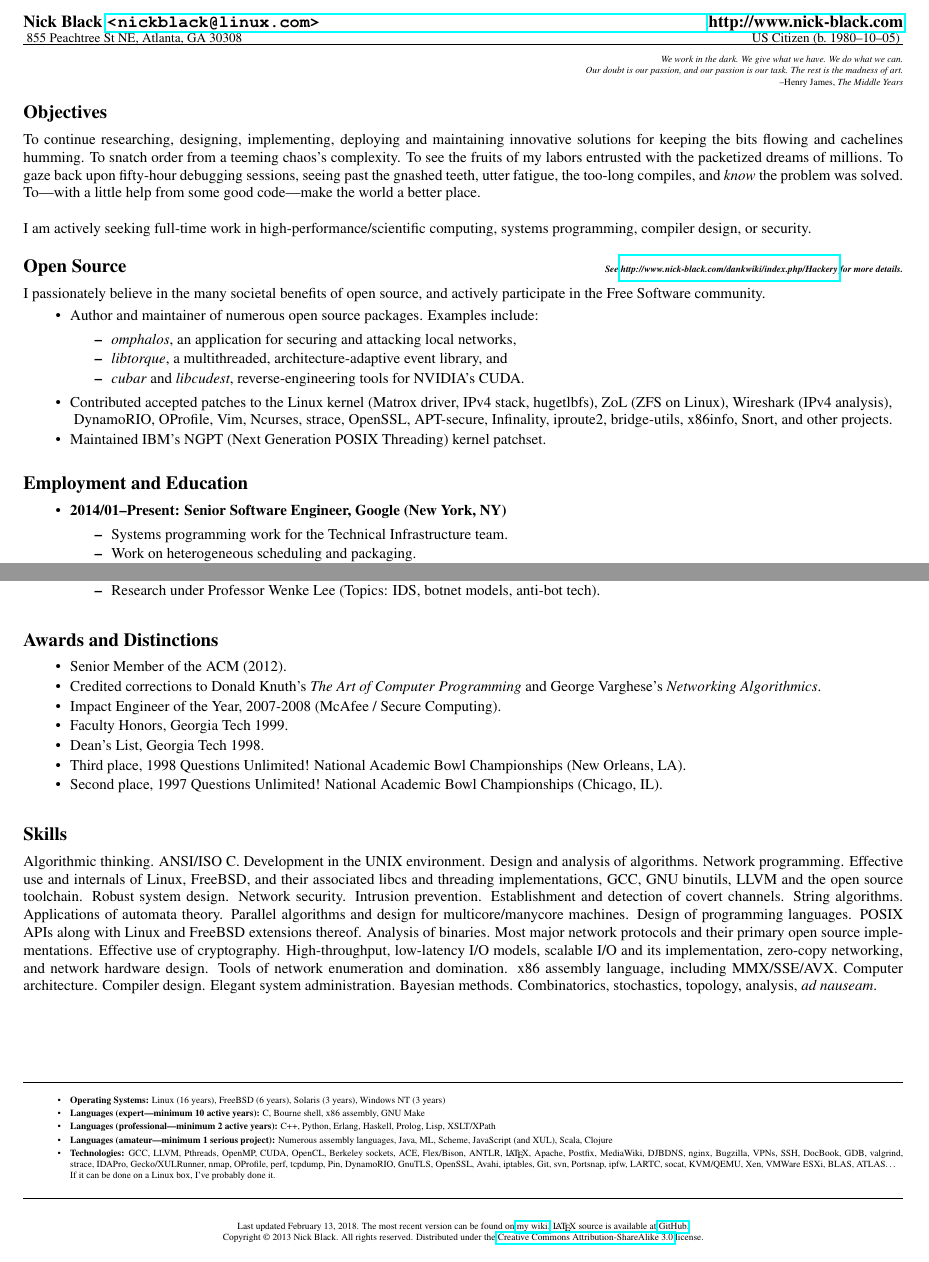
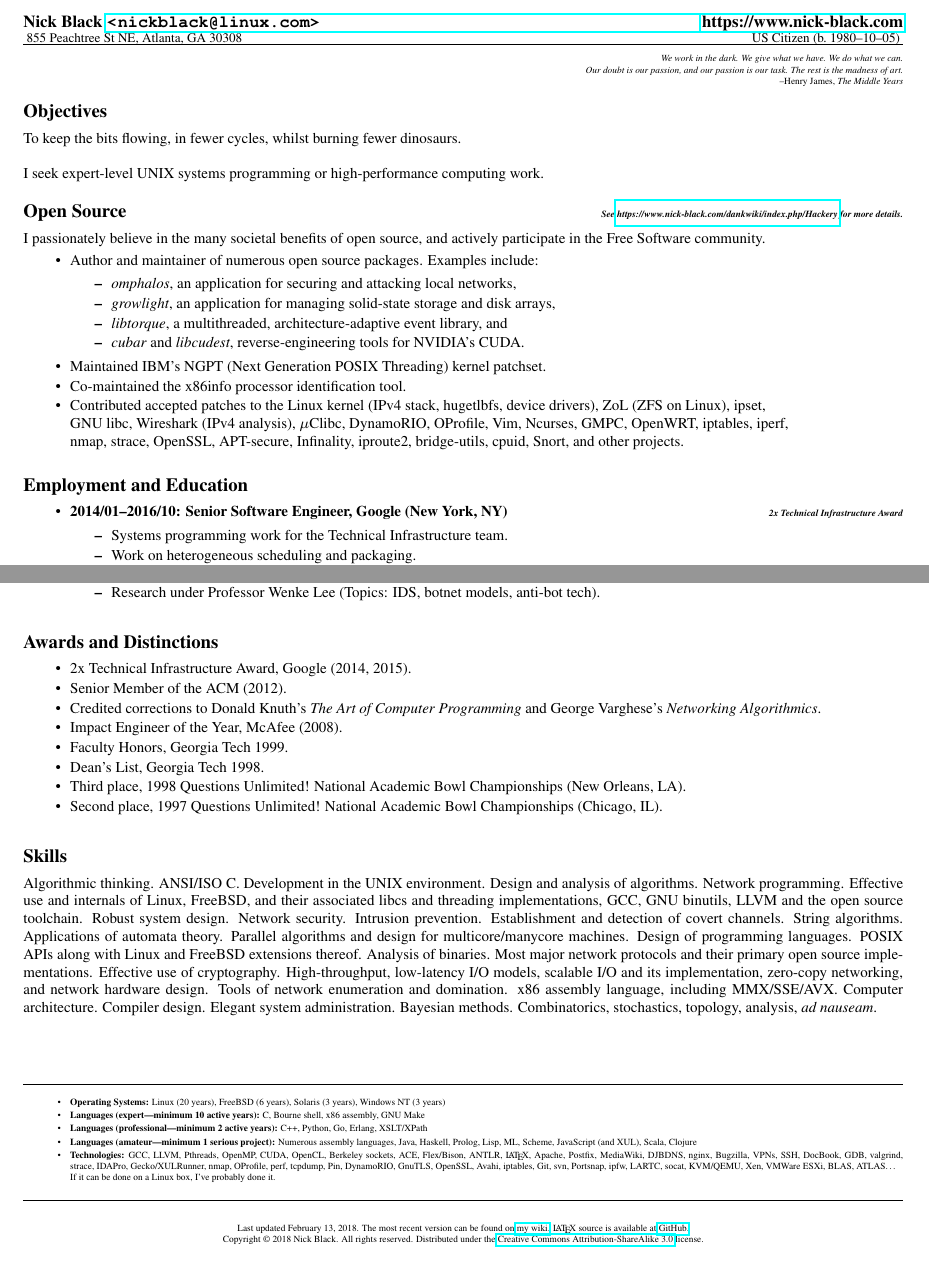
Before and after one commit to dankamongmen/r-sum-, a LaTeX CV (resume.tex): two parts of pages 1 and 2 of 2, joined at a grey line, cut so that both start at the same text. Compiled offline with pdfLaTeX.

Commit message:
update resume through google

```diff
--- a/resume.tex
+++ b/resume.tex
@@ -19,7 +19,7 @@
 \begin{document}
 {\noindent}\small{\textbf{Nick Black
 \href{mailto:nickblack@linux.com}{\nolinkurl{<nickblack@linux.com>}
-\hspace*{\fill}\href{http://www.nick-black.com}{http://www.nick-black.com}}}}
+\hspace*{\fill}\href{https://www.nick-black.com}{https://www.nick-black.com}}}}
 
 {\noindent}\scriptsize{
 855 Peachtree St NE, Atlanta, GA 30308
@@ -41,40 +41,37 @@ US Citizen (b.\ 1980--10--05)
 
 \hfill--Henry James, \textit{The Middle Years}\end{flushright}
 \footnotesize \subsection*{Objectives}
-To continue researching, designing, implementing, deploying and maintaining
-innovative solutions for keeping the bits flowing and cachelines humming.
-To snatch order from a teeming chaos's complexity. To see the
-fruits of my labors entrusted with the packetized dreams of millions.
-To gaze back upon fifty-hour debugging sessions, seeing past the gnashed teeth, utter
-fatigue, the too-long compiles, and \textit{know} the problem was solved. To---with
-a little help from some good code---make the world a better place.\\
-
-{\noindent}I am actively seeking full-time work in high-performance/scientific computing, systems programming, compiler design, or security.
+To keep the bits flowing, in fewer cycles, whilst burning fewer dinosaurs.\\
+\\
+I seek expert-level UNIX systems programming or high-performance computing work.
 \vspace{2mm}
-\subsection*{Open Source \hfill\tiny\textit{See \href{http://www.nick-black.com/dankwiki/index.php/Hackery}{http://www.nick-black.com/dankwiki/index.php/Hackery} for more details.}}
+\subsection*{Open Source \hfill\tiny\textit{See \href{https://www.nick-black.com/dankwiki/index.php/Hackery}{https://www.nick-black.com/dankwiki/index.php/Hackery} for more details.}}
 I passionately believe in the many societal benefits of open source, and actively
 participate in the Free Software community.
 \begin{tightitemize}
 \item Author and maintainer of numerous open source packages. Examples include:
 \begin{tightitemize}
 \item \textit{omphalos}, an application for securing and attacking local networks,
+\item \textit{growlight}, an application for managing solid-state storage and disk arrays,
 \item \textit{libtorque}, a multithreaded, architecture-adaptive event library, and
 \item \textit{cubar} and \textit{libcudest}, reverse-engineering tools for NVIDIA's CUDA.
 \end{tightitemize}
+\item Maintained IBM's NGPT (Next Generation POSIX Threading) kernel patchset.
+\item Co-maintained the x86info processor identification tool.
 \item Contributed accepted patches to
-the Linux kernel (Matrox driver, IPv4 stack, hugetlbfs), ZoL (ZFS on Linux),
-Wireshark (IPv4 analysis),
+the Linux kernel (IPv4 stack, hugetlbfs, device drivers), ZoL (ZFS on Linux), ipset,
 
-{\indent} DynamoRIO, OProfile, Vim, Ncurses,
-  strace, OpenSSL, APT-secure, Infinality, iproute2, bridge-utils, x86info, Snort, and other projects.
-\item Maintained IBM's NGPT (Next Generation POSIX Threading) kernel patchset.
+{\indent}GNU libc, Wireshark (IPv4 analysis), $\mu$Clibc, DynamoRIO, OProfile, Vim, Ncurses, GMPC, OpenWRT, iptables,
+iperf,
+
+{\indent}nmap, strace, OpenSSL, APT-secure, Infinality, iproute2, bridge-utils, cpuid, Snort, and other projects.
 \end{tightitemize}
 
 \vspace{2mm}
 \subsection*{Employment and Education}
 \begin{tightitemize}
 
-\item \textbf{2014/01--Present: Senior Software Engineer, Google (New York, NY)}
+\item \textbf{2014/01--2016/10: Senior Software Engineer, Google (New York, NY)\hfill \tiny{\textit{2x Technical Infrastructure Award}}}
 \begin{tightitemize}
 \item Systems programming work for the Technical Infrastructure team.
 \item Work on heterogeneous scheduling and packaging.
@@ -179,10 +176,11 @@ Bachelor of Science in Computer Science}
 \vspace{2mm}
 \subsection*{Awards and Distinctions}
 \begin{tightitemize}
+\item 2x Technical Infrastructure Award, Google (2014, 2015).
 \item Senior Member of the ACM (2012).
 \item Credited corrections to Donald Knuth's \textit{The Art of Computer Programming}
    and George Varghese's \textit{Networking Algorithmics}.
-\item Impact Engineer of the Year, 2007-2008 (McAfee / Secure Computing).
+\item Impact Engineer of the Year, McAfee (2008).
 \item Faculty Honors, Georgia Tech 1999.
 \item Dean's List, Georgia Tech 1998.
 \item Third place, 1998 Questions Unlimited! National Academic Bowl Championships (New Orleans, LA).
@@ -211,15 +209,15 @@ Bayesian methods. Combinatorics, stochastics, topology, analysis, \textit{ad nau
 \vbox{\hrule width\textwidth}
 \tiny
 \begin{tightitemize}
-\item\textbf{Operating Systems:} Linux (16 years), FreeBSD (6 years), Solaris (3 years), Windows NT (3 years)
+\item\textbf{Operating Systems:} Linux (20 years), FreeBSD (6 years), Solaris (3 years), Windows NT (3 years)
 \item\textbf{Languages (expert---minimum 10 active years):} C, Bourne shell, x86 assembly, GNU Make
-\item\textbf{Languages (professional---minimum 2 active years):} C++, Python, Erlang, Haskell, Prolog, Lisp, XSLT/XPath
-\item\textbf{Languages (amateur---minimum 1 serious project):} Numerous assembly languages, Java, ML, Scheme, JavaScript (and XUL), Scala, Clojure
+\item\textbf{Languages (professional---minimum 2 active years):} C++, Python, Go, Erlang, XSLT/XPath
+\item\textbf{Languages (amateur---minimum 1 serious project):} Numerous assembly languages, Java, Haskell, Prolog, Lisp, ML, Scheme, JavaScript (and XUL), Scala, Clojure
 \item\textbf{Technologies:} GCC, LLVM, Pthreads, OpenMP, CUDA, OpenCL, Berkeley sockets, ACE, Flex/Bison, ANTLR, \LaTeX, Apache, Postfix, MediaWiki, DJBDNS, nginx, Bugzilla, VPNs, SSH, DocBook, GDB, valgrind, strace, IDAPro, Gecko/XULRunner, nmap, OProfile, perf, tcpdump, Pin, DynamoRIO, GnuTLS, OpenSSL, Avahi, iptables, Git, svn, Portsnap, ipfw, LARTC, socat, KVM/QEMU, Xen, VMWare ESXi, BLAS, ATLAS\ldots\\
 If it can be done on a Linux box, I've probably done it.
 \end{tightitemize}
 \vbox{\hrule width\textwidth}
-\center{Last updated \today. The most recent version can be found on \href{http://nick-black.com/dankwiki/index.php/R%C3%A9sum%C3%A9}{my wiki}.
+\center{Last updated \today. The most recent version can be found on \href{https://nick-black.com/dankwiki/index.php/R%C3%A9sum%C3%A9}{my wiki}.
 \LaTeX\ source is available at \href{https://github.com/dankamongmen/r-sum-}{GitHub}.\\
-Copyright \textcopyright\ 2013 Nick Black. All rights reserved. Distributed under the \href{http://creativecommons.org/licenses/by-sa/3.0/}{Creative Commons Attribution-ShareAlike 3.0} license.}
+Copyright \textcopyright\ 2018 Nick Black. All rights reserved. Distributed under the \href{http://creativecommons.org/licenses/by-sa/3.0/}{Creative Commons Attribution-ShareAlike 3.0} license.}
 \end{document}
```
